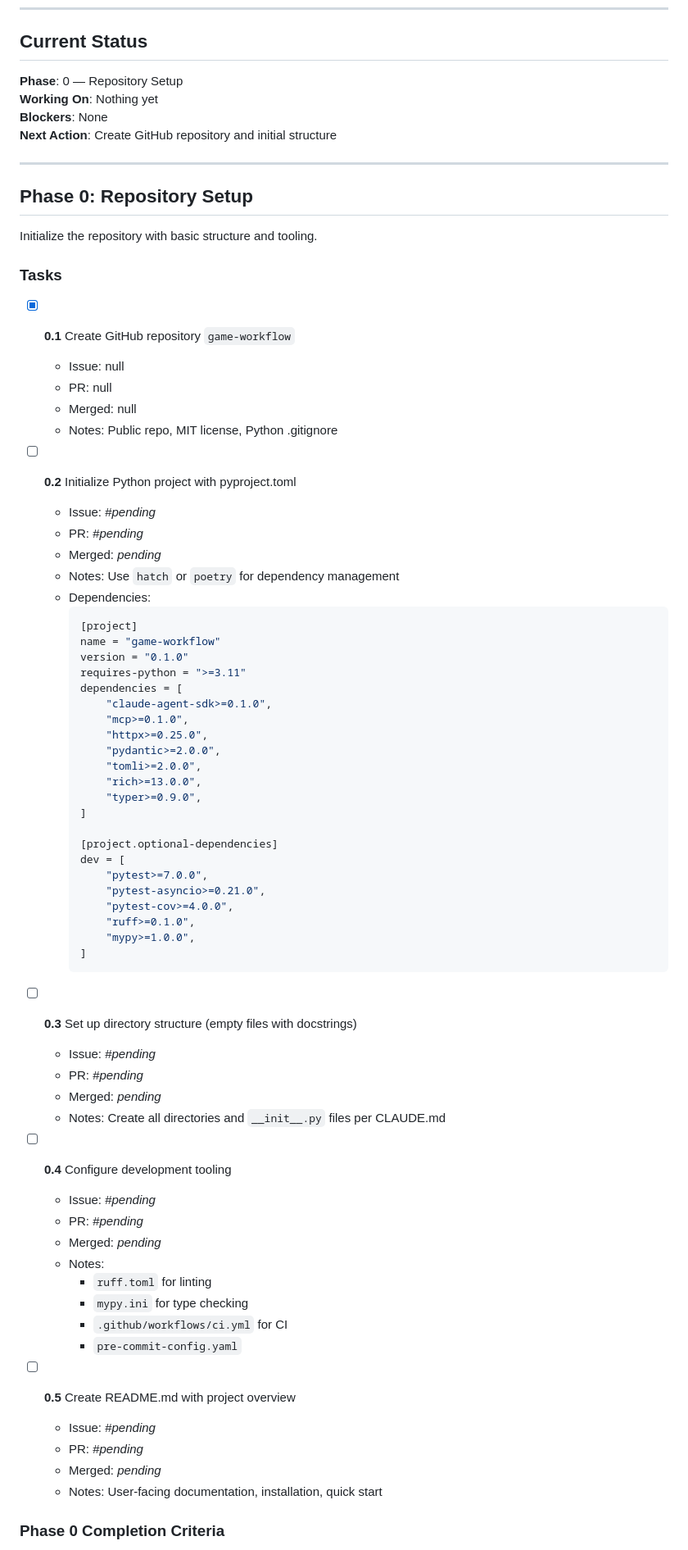
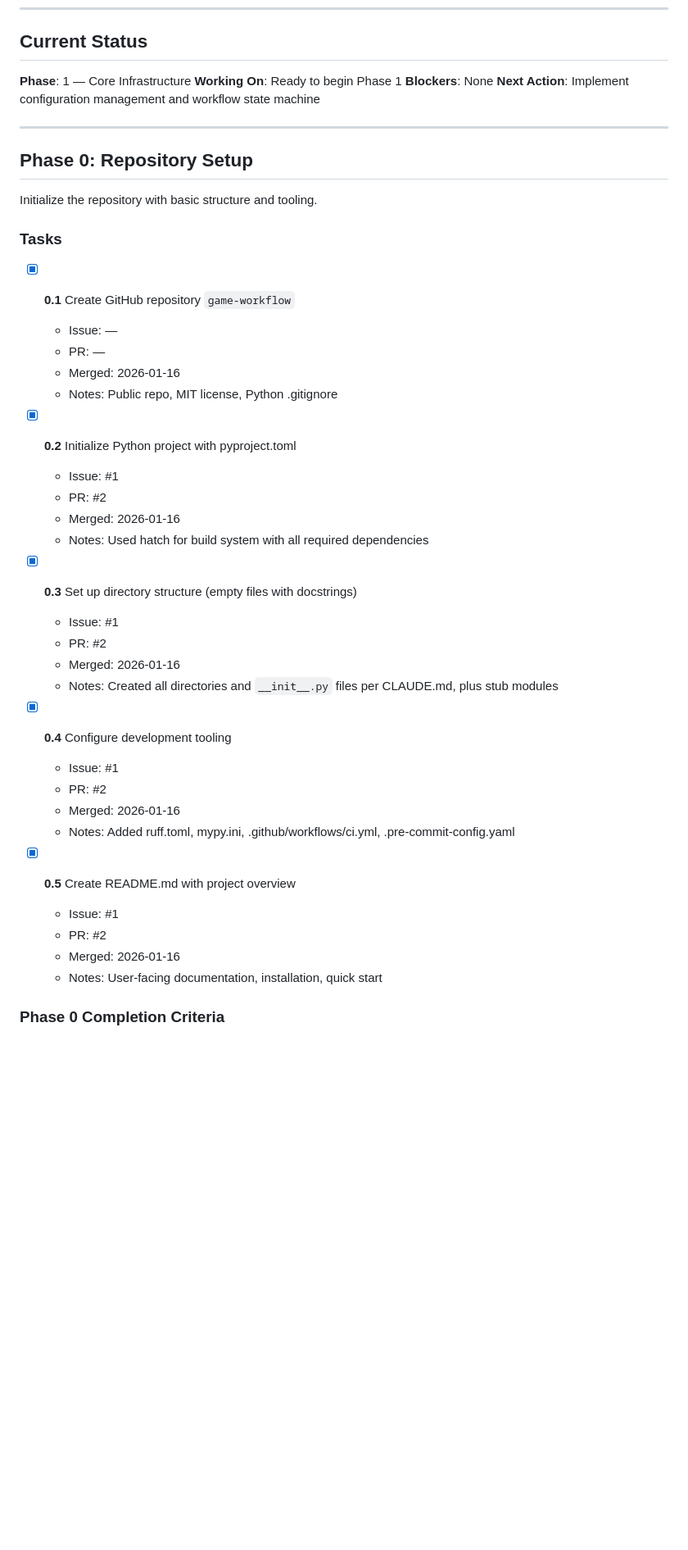
Before and after one commit to PSthelyBlog/game-workflow, a Markdown page: implementation-plan.md, the part around one of its changes. Shown at 82% size. GitHub-like rendering; blank space fills up the shorter version.

Commit message:
docs: update implementation-plan.md after #2
Phase 0 complete:
- All tasks (0.1-0.5) marked done
- Progress overview updated
- Current status updated to Phase 1
- Changelog updated

````diff
--- a/implementation-plan.md
+++ b/implementation-plan.md
@@ -28,10 +28,10 @@
 
 ## Current Status
 
-**Phase**: 0 — Repository Setup
-**Working On**: Nothing yet
+**Phase**: 1 — Core Infrastructure
+**Working On**: Ready to begin Phase 1
 **Blockers**: None
-**Next Action**: Create GitHub repository and initial structure
+**Next Action**: Implement configuration management and workflow state machine
 
 ---
 
@@ -42,62 +42,33 @@ Initialize the repository with basic structure and tooling.
 ### Tasks
 
 - [x] **0.1** Create GitHub repository `game-workflow`
-  - Issue: null
-  - PR: null
-  - Merged: null
+  - Issue: —
+  - PR: —
+  - Merged: 2026-01-16
   - Notes: Public repo, MIT license, Python .gitignore
 
-- [ ] **0.2** Initialize Python project with pyproject.toml
-  - Issue: #_pending_
-  - PR: #_pending_
-  - Merged: _pending_
-  - Notes: Use `hatch` or `poetry` for dependency management
-  - Dependencies:
-    ```toml
-    [project]
-    name = "game-workflow"
-    version = "0.1.0"
-    requires-python = ">=3.11"
-    dependencies = [
-        "claude-agent-sdk>=0.1.0",
-        "mcp>=0.1.0",
-        "httpx>=0.25.0",
-        "pydantic>=2.0.0",
-        "tomli>=2.0.0",
-        "rich>=13.0.0",
-        "typer>=0.9.0",
-    ]
+- [x] **0.2** Initialize Python project with pyproject.toml
+  - Issue: #1
+  - PR: #2
+  - Merged: 2026-01-16
+  - Notes: Used hatch for build system with all required dependencies
 
-    [project.optional-dependencies]
-    dev = [
-        "pytest>=7.0.0",
-        "pytest-asyncio>=0.21.0",
-        "pytest-cov>=4.0.0",
-        "ruff>=0.1.0",
-        "mypy>=1.0.0",
-    ]
-    ```
+- [x] **0.3** Set up directory structure (empty files with docstrings)
+  - Issue: #1
+  - PR: #2
+  - Merged: 2026-01-16
+  - Notes: Created all directories and `__init__.py` files per CLAUDE.md, plus stub modules
 
-- [ ] **0.3** Set up directory structure (empty files with docstrings)
-  - Issue: #_pending_
-  - PR: #_pending_
-  - Merged: _pending_
-  - Notes: Create all directories and `__init__.py` files per CLAUDE.md
+- [x] **0.4** Configure development tooling
+  - Issue: #1
+  - PR: #2
+  - Merged: 2026-01-16
+  - Notes: Added ruff.toml, mypy.ini, .github/workflows/ci.yml, .pre-commit-config.yaml
 
-- [ ] **0.4** Configure development tooling
-  - Issue: #_pending_
-  - PR: #_pending_
-  - Merged: _pending_
-  - Notes:
-    - `ruff.toml` for linting
-    - `mypy.ini` for type checking
-    - `.github/workflows/ci.yml` for CI
-    - `pre-commit-config.yaml`
-
-- [ ] **0.5** Create README.md with project overview
-  - Issue: #_pending_
-  - PR: #_pending_
-  - Merged: _pending_
+- [x] **0.5** Create README.md with project overview
+  - Issue: #1
+  - PR: #2
+  - Merged: 2026-01-16
   - Notes: User-facing documentation, installation, quick start
 
 ### Phase 0 Completion Criteria
````
Also changed, not shown: other parts of implementation-plan.md (+11 -10 lines).
